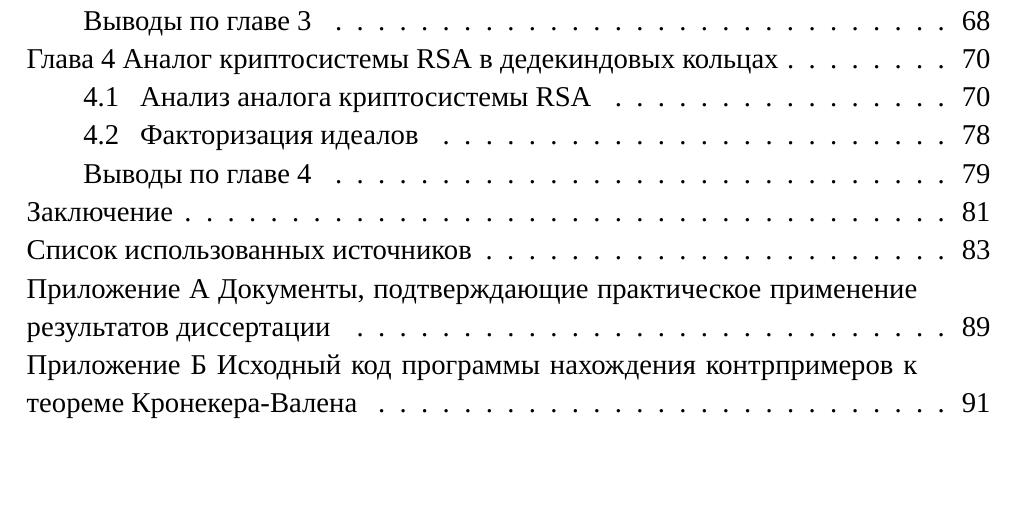
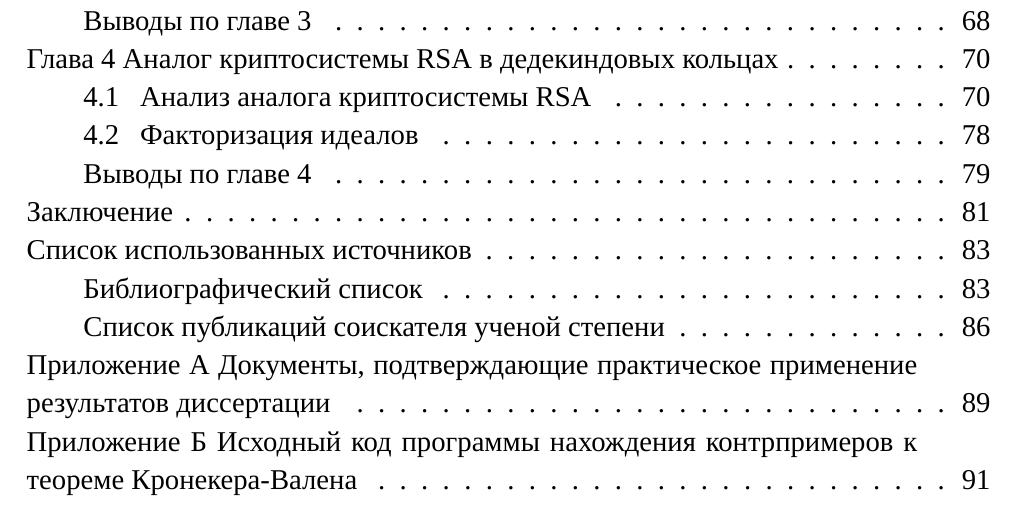
Before and after one commit to KondratyonokNikita/PhD, a LaTeX thesis (sources/_00_dissertation.tex, which reads sources/_10_bibliography.tex): part of page 2 of 91, cut so that both start at the same text, the shorter picture padded with empty space. Compiled offline with XeLaTeX; a missing font is replaced by an installed copy or a similar font.

Commit message:
Добавил подразделы списка литературы в содержание

```diff
--- a/sources/_10_bibliography.tex
+++ b/sources/_10_bibliography.tex
@@ -163,6 +164,7 @@
 \end{thebibliography}
 
 \section*{Список публикаций соискателя ученой степени}
+\addcontentsline{toc}{section}{Список публикаций соискателя ученой степени}
 
 \renewcommand{\labelenumi}{\arabic{enumi}--A}
 \renewcommand{\theenumi}{\arabic{enumi}--A}
```
Also changed, not shown: sources/_10_bibliography.tex (1 more changed lines).
